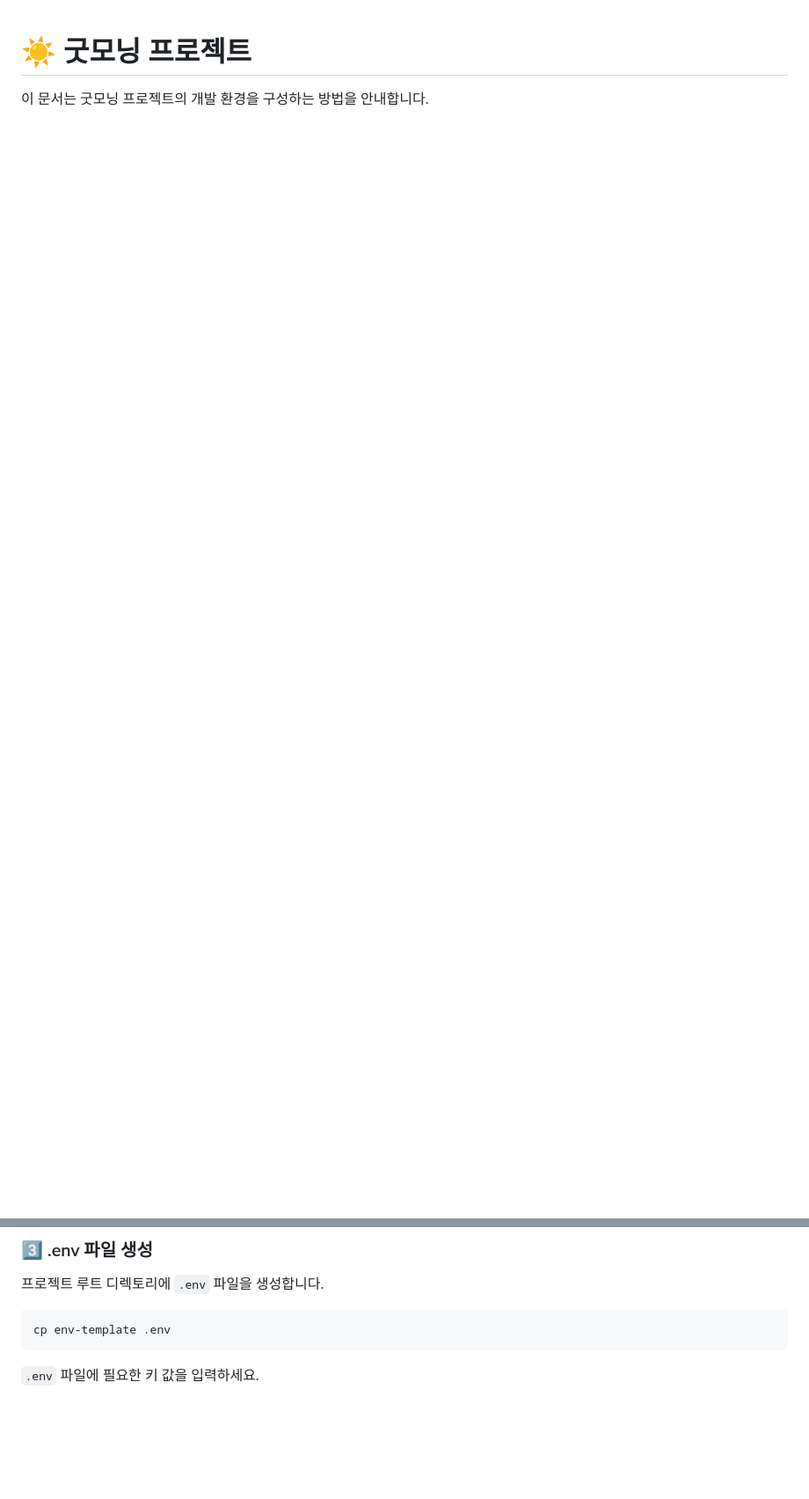
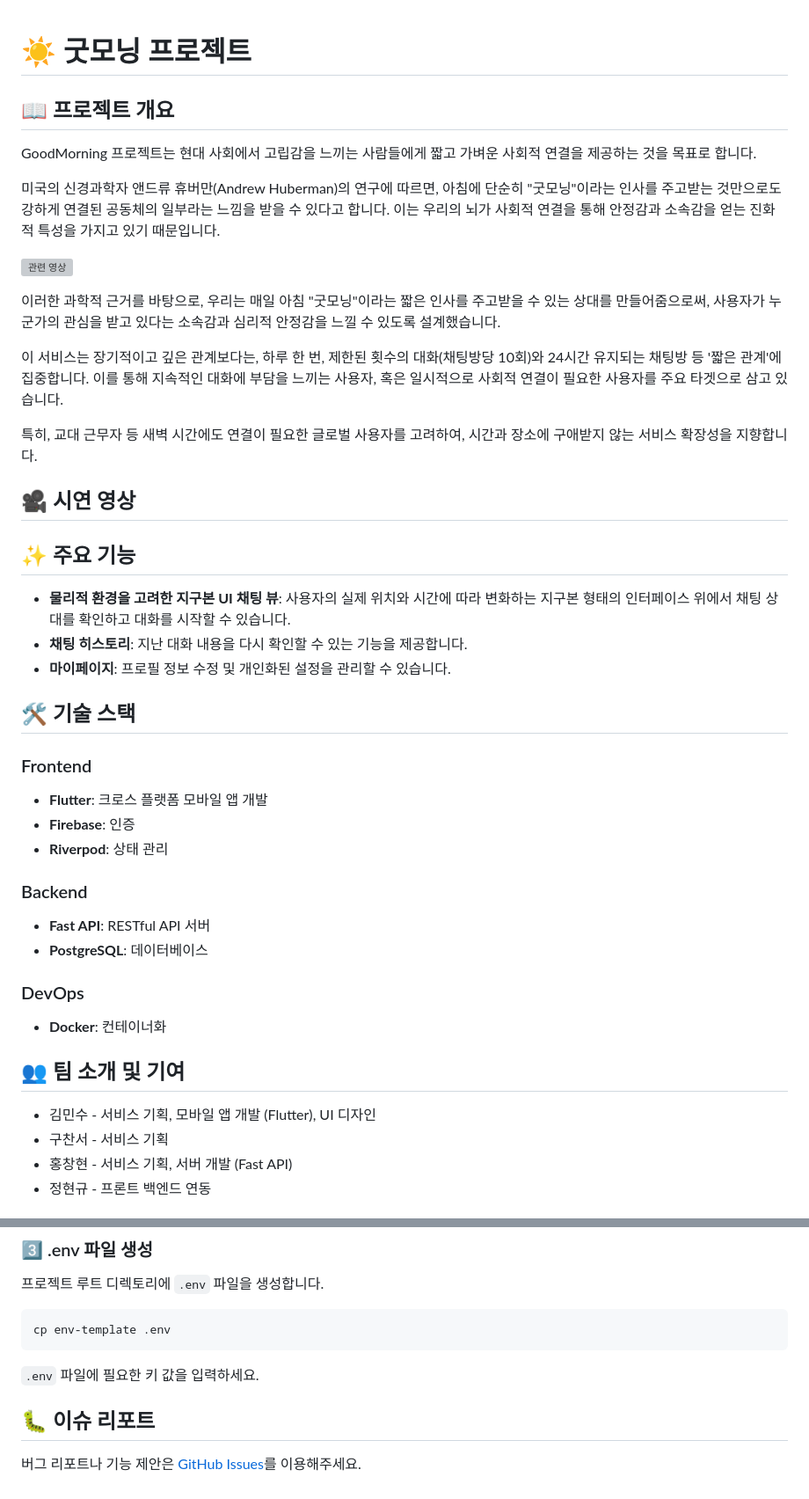
Before and after one commit to idealinsane/GoodMorning_Frontend, a Markdown page: README.md, 2 parts joined by grey strips. Shown: that part at 88% size. Rendered like a GitHub page; blank space fills up the shorter version; grey boxes are pictures that could not be loaded.

Commit message:
chore: README 개선

````diff
--- a/README.md
+++ b/README.md
@@ -1,3 +1,49 @@
 # ☀️ 굿모닝 프로젝트
 
-이 문서는 굿모닝 프로젝트의 개발 환경을 구성하는 방법을 안내합니다.
+## 📖 프로젝트 개요
+
+GoodMorning 프로젝트는 현대 사회에서 고립감을 느끼는 사람들에게 짧고 가벼운 사회적 연결을 제공하는 것을 목표로 합니다.
+
+미국의 신경과학자 앤드류 휴버만(Andrew Huberman)의 연구에 따르면, 아침에 단순히 "굿모닝"이라는 인사를 주고받는 것만으로도 강하게 연결된 공동체의 일부라는 느낌을 받을 수 있다고 합니다. 이는 우리의 뇌가 사회적 연결을 통해 안정감과 소속감을 얻는 진화적 특성을 가지고 있기 때문입니다.
+
+[![관련 영상](https://img.youtube.com/vi/glWp9mnVDEk/0.jpg)](https://www.youtube.com/shorts/glWp9mnVDEk)
+
+이러한 과학적 근거를 바탕으로, 우리는 매일 아침 "굿모닝"이라는 짧은 인사를 주고받을 수 있는 상대를 만들어줌으로써, 사용자가 누군가의 관심을 받고 있다는 소속감과 심리적 안정감을 느낄 수 있도록 설계했습니다.
+
+이 서비스는 장기적이고 깊은 관계보다는, 하루 한 번, 제한된 횟수의 대화(채팅방당 10회)와 24시간 유지되는 채팅방 등 '짧은 관계'에 집중합니다.
+이를 통해 지속적인 대화에 부담을 느끼는 사용자, 혹은 일시적으로 사회적 연결이 필요한 사용자를 주요 타겟으로 삼고 있습니다.
+
+특히, 교대 근무자 등 새벽 시간에도 연결이 필요한 글로벌 사용자를 고려하여, 시간과 장소에 구애받지 않는 서비스 확장성을 지향합니다.
+
+## 🎥 시연 영상
+
+
+
+## ✨ 주요 기능
+
+* **물리적 환경을 고려한 지구본 UI 채팅 뷰**: 사용자의 실제 위치와 시간에 따라 변화하는 지구본 형태의 인터페이스 위에서 채팅 상대를 확인하고 대화를 시작할 수 있습니다.
+* **채팅 히스토리**: 지난 대화 내용을 다시 확인할 수 있는 기능을 제공합니다.
+* **마이페이지**: 프로필 정보 수정 및 개인화된 설정을 관리할 수 있습니다.
+
+
+## 🛠 기술 스택
+
+### Frontend
+* **Flutter**: 크로스 플랫폼 모바일 앱 개발
+* **Firebase**: 인증
+* **Riverpod**: 상태 관리
+
+### Backend
+* **Fast API**: RESTful API 서버
+* **PostgreSQL**: 데이터베이스
+
+### DevOps
+* **Docker**: 컨테이너화
+
+## 👥 팀 소개 및 기여
+
+* 김민수 - 서비스 기획, 모바일 앱 개발 (Flutter), UI 디자인
+* 구찬서 - 서비스 기획
+* 홍창현 - 서비스 기획, 서버 개발 (Fast API)
+* 정현규 - 프론트 백엔드 연동
+
@@ -41,3 +96,8 @@ cp env-template .env
 ```
 
 `.env` 파일에 필요한 키 값을 입력하세요.
+
+
+## 🐛 이슈 리포트
+
+버그 리포트나 기능 제안은 [GitHub Issues](https://github.com/idealinsane/GoodMorning/issues)를 이용해주세요.
````
Also changed, not shown: other parts of README.md (+9 -0 lines), docs/images/jira-collaboration.png (added).
